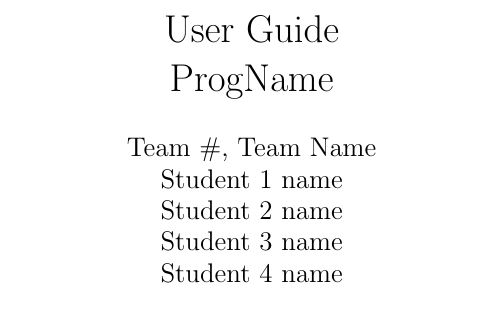
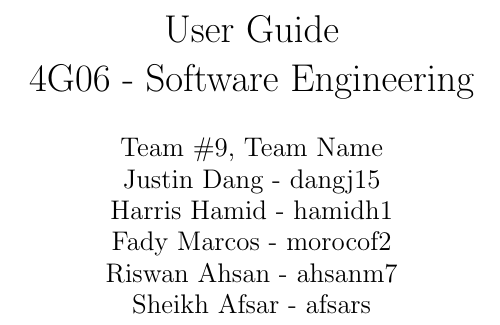
Before and after one commit to DangJustin/CapstoneProject, a LaTeX document (docs/UserGuide/UserGuide.tex, which reads docs/Common.tex): part of page 2 of 2, cut so that both start at the same text. Compiled offline with pdfLaTeX.

Commit message:
Update Common.tex

```diff
--- a/docs/Common.tex
+++ b/docs/Common.tex
@@ -1,11 +1,12 @@
 %% Common Parts
 
-\newcommand{\progname}{ProgName} % PUT YOUR PROGRAM NAME HERE
-\newcommand{\authname}{Team \#, Team Name
-\\ Student 1 name
-\\ Student 2 name
-\\ Student 3 name
-\\ Student 4 name} % AUTHOR NAMES
+\newcommand{\progname}{4G06 - Software Engineering} % PUT YOUR PROGRAM NAME HERE
+\newcommand{\authname}{Team \#9, Team Name
+\\ Justin Dang - dangj15
+\\ Harris Hamid - hamidh1
+\\ Fady Marcos - morocof2
+\\ Riswan Ahsan - ahsanm7
+\\ Sheikh Afsar - afsars} % AUTHOR NAMES
 
 \usepackage{hyperref}
     \hypersetup{colorlinks=true, linkcolor=blue, citecolor=blue, filecolor=blue,
```
